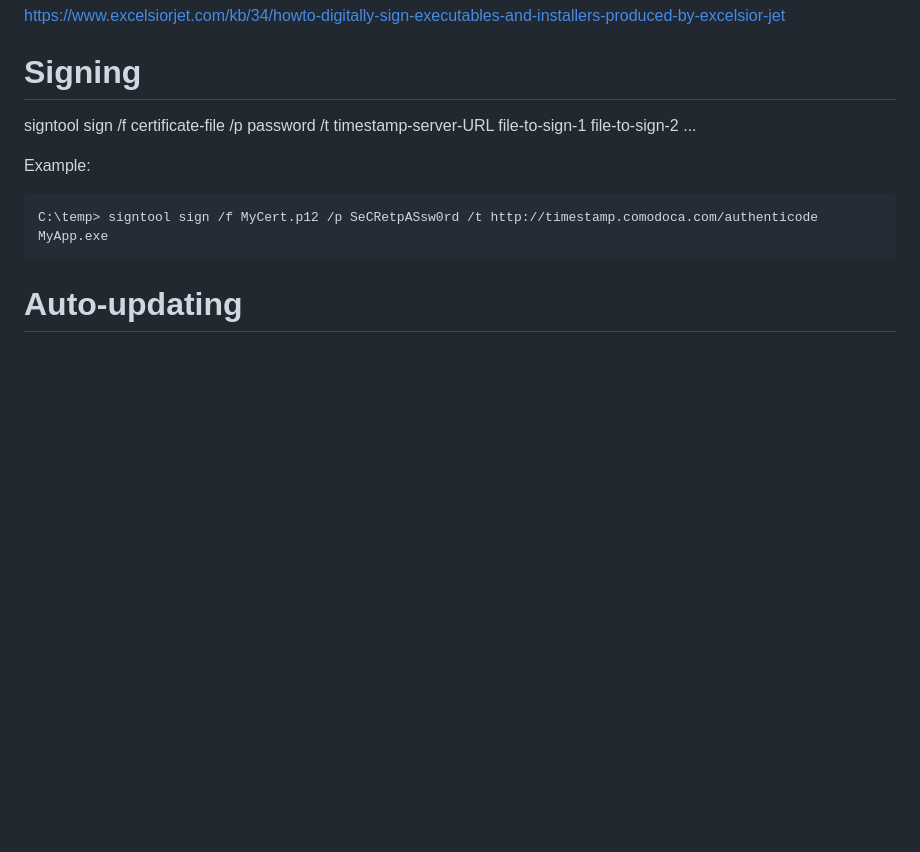
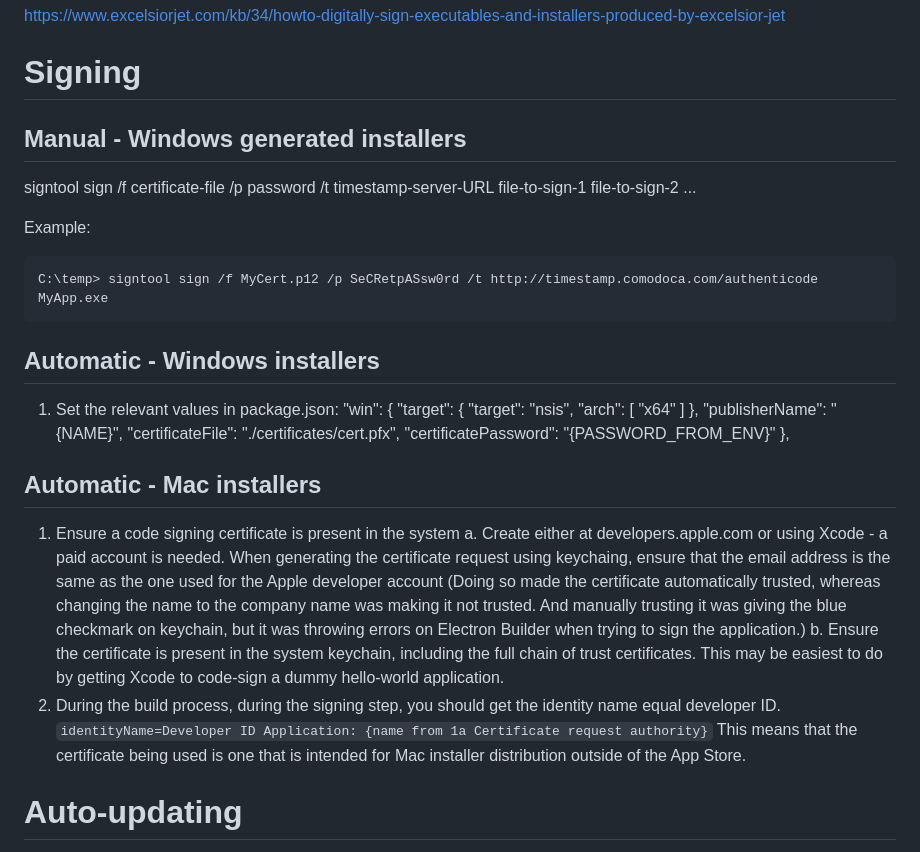
Before and after one commit to HemalR/mediref-desktop, a Markdown page: readme.md, the part around the change. Rendered like a GitHub page; blank space fills up the shorter version.

Commit message:
Update read me with instructions for code signing for Windows and Mac

```diff
--- a/readme.md
+++ b/readme.md
@@ -1,6 +1,8 @@
 https://www.excelsiorjet.com/kb/34/howto-digitally-sign-executables-and-installers-produced-by-excelsior-jet
 
 # Signing
+
+## Manual - Windows generated installers
 
 signtool sign /f certificate-file
 /p password
@@ -10,6 +12,28 @@ file-to-sign-1 file-to-sign-2 ...
 Example:
 
     C:\temp> signtool sign /f MyCert.p12 /p SeCRetpASsw0rd /t http://timestamp.comodoca.com/authenticode MyApp.exe
+
+## Automatic - Windows installers
+
+1. Set the relevant values in package.json:
+   "win": {
+   "target": {
+   "target": "nsis",
+   "arch": [
+   "x64"
+   ]
+   },
+   "publisherName": "{NAME}",
+   "certificateFile": "./certificates/cert.pfx",
+   "certificatePassword": "{PASSWORD_FROM_ENV}"
+   },
+
+## Automatic - Mac installers
+
+1. Ensure a code signing certificate is present in the system
+   a. Create either at developers.apple.com or using Xcode - a paid account is needed. When generating the certificate request using keychaing, ensure that the email address is the same as the one used for the Apple developer account (Doing so made the certificate automatically trusted, whereas changing the name to the company name was making it not trusted. And manually trusting it was giving the blue checkmark on keychain, but it was throwing errors on Electron Builder when trying to sign the application.)
+   b. Ensure the certificate is present in the system keychain, including the full chain of trust certificates. This may be easiest to do by getting Xcode to code-sign a dummy hello-world application.
+2. During the build process, during the signing step, you should get the identity name equal developer ID. `identityName=Developer ID Application: {name from 1a Certificate request authority}` This means that the certificate being used is one that is intended for Mac installer distribution outside of the App Store.
 
 # Auto-updating
 
```
